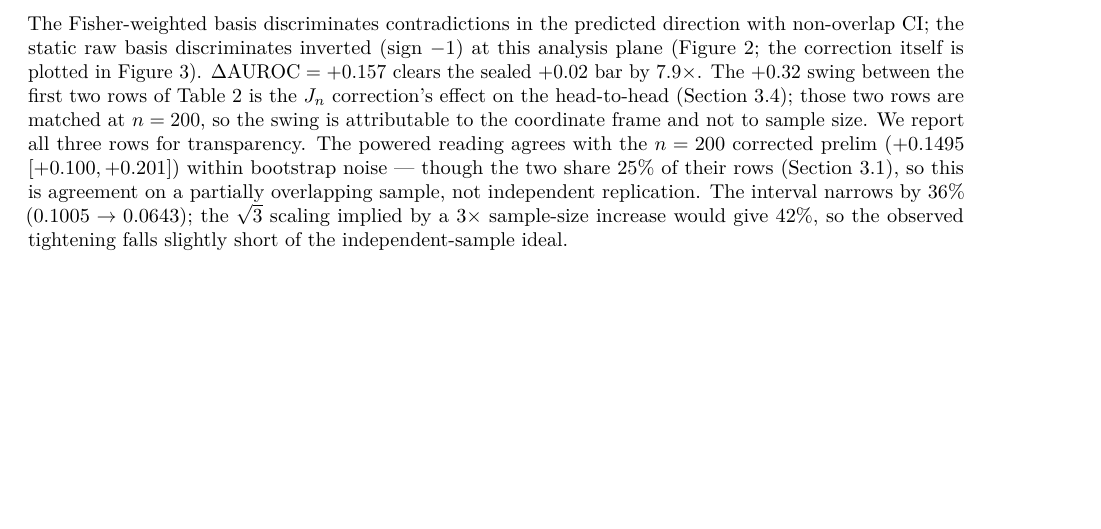
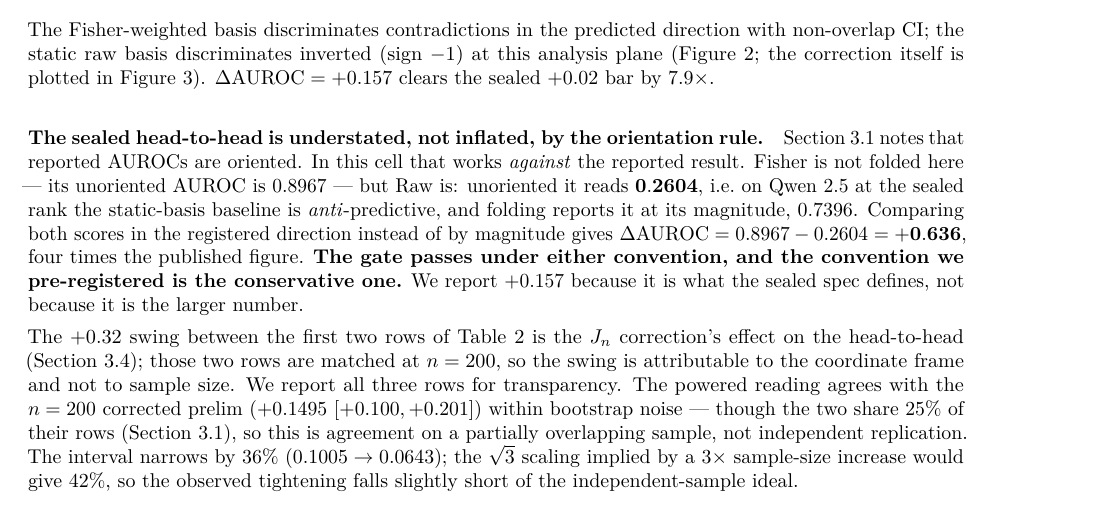
Before and after one commit to flowstyleliving/furnace-research, a LaTeX paper (wiki/paper/pri-draft.tex): part of page 9 of 20, cut so that both start at the same text, the shorter picture padded with empty space. Compiled offline with pdfLaTeX.

Commit message:
Report that the orientation rule understates the sealed head-to-head
On Qwen 2.5 at the sealed rank, Fisher is unfolded at 0.8967 but HARP's
raw baseline is folded: unoriented it reads 0.2604, i.e. it is
anti-predictive, and folding reports it at magnitude 0.7396.

Comparing both in the registered direction gives +0.636, four times the
published +0.157. The gate passes under either convention and the
pre-registered one is the conservative one. We report +0.157 because
the sealed spec defines it, not because it is larger.

Co-Authored-By: Claude Opus 5 <noreply@anthropic.com>

```diff
--- a/wiki/paper/pri-draft.tex
+++ b/wiki/paper/pri-draft.tex
@@ -695,8 +695,23 @@ predicted direction with non-overlap CI; the static raw basis
 discriminates inverted (sign $-1$) at this analysis plane
 (\Cref{fig:e17b}; the correction itself is plotted in
 \Cref{fig:jn}). $\Delta
-\auroc = +0.157$ clears the sealed $+0.02$ bar by $7.9\times$. The
-$+0.32$ swing between the first two rows of \Cref{tab:e17b} is the
+\auroc = +0.157$ clears the sealed $+0.02$ bar by $7.9\times$.
+
+\paragraph{The sealed head-to-head is understated, not inflated, by the
+orientation rule.} \Cref{sec:methods:prereg} notes that reported AUROCs
+are oriented. In this cell that works \emph{against} the reported
+result. Fisher is not folded here --- its unoriented \auroc\ is
+$0.8967$ --- but Raw is: unoriented it reads $\mathbf{0.2604}$, i.e.\ on
+Qwen 2.5 at the sealed rank the static-basis baseline is
+\emph{anti}-predictive, and folding reports it at its magnitude,
+$0.7396$. Comparing both scores in the registered direction instead of
+by magnitude gives $\Delta \auroc = 0.8967 - 0.2604 = \mathbf{+0.636}$,
+four times the published figure. \textbf{The gate passes under either
+convention, and the convention we pre-registered is the conservative
+one.} We report $+0.157$ because it is what the sealed spec defines,
+not because it is the larger number.
+
+The $+0.32$ swing between the first two rows of \Cref{tab:e17b} is the
 $\Jn$ correction's effect on the head-to-head
 (\Cref{sec:methods:jn}); those two rows are matched at $n=200$, so the
 swing is attributable to the coordinate frame and not to sample size.
```
